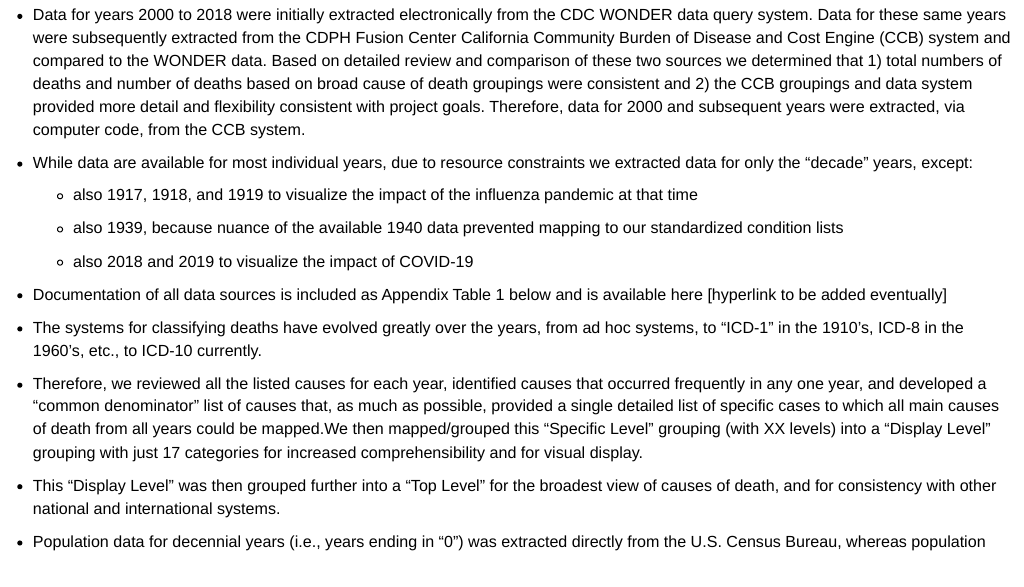
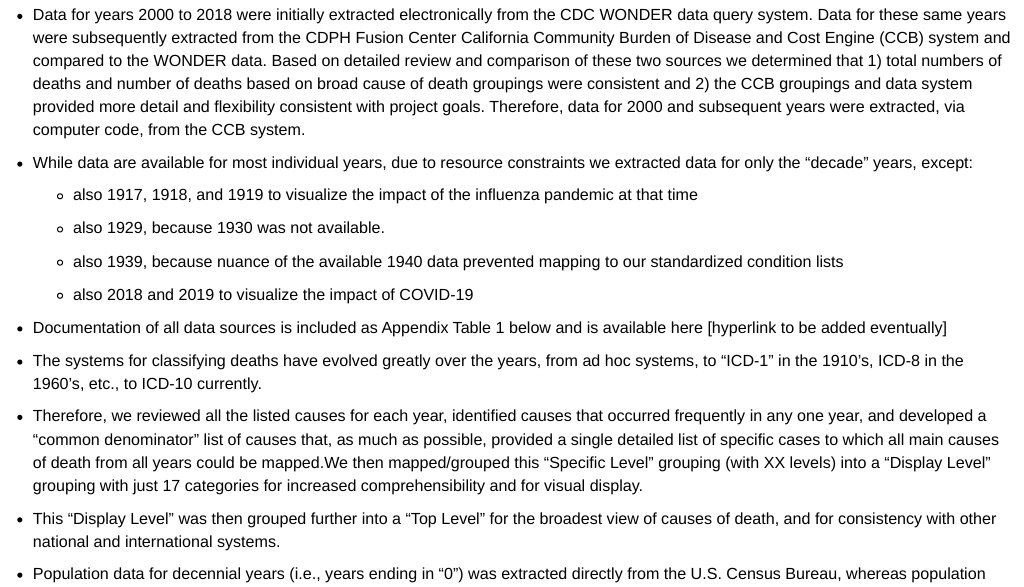
Before and after one commit to mcSamuelDataSci/120_years_of_death, an R Markdown document (Century of death.Rmd): the page in a window 1100 px wide, from 560 px down. Rendered offline with R 4.5, knitr and Pandoc, with nearby package versions.

Commit message:
Add 1929 to description.

```diff
--- a/Century of death.Rmd
+++ b/Century of death.Rmd
@@ -215,6 +215,8 @@ workDat1 <- bind_rows(y2000, y2000ccb, y2010, y2010ccb, y2018, y2018ccb)
 -   While data are available for most individual years, due to resource constraints we extracted data for only the "decade" years, except:
 
     -   also 1917, 1918, and 1919 to visualize the impact of the influenza pandemic at that time
+
+    -   also 1929, because 1930 was not available.
 
     -   also 1939, because nuance of the available 1940 data prevented mapping to our standardized condition lists
 
```
